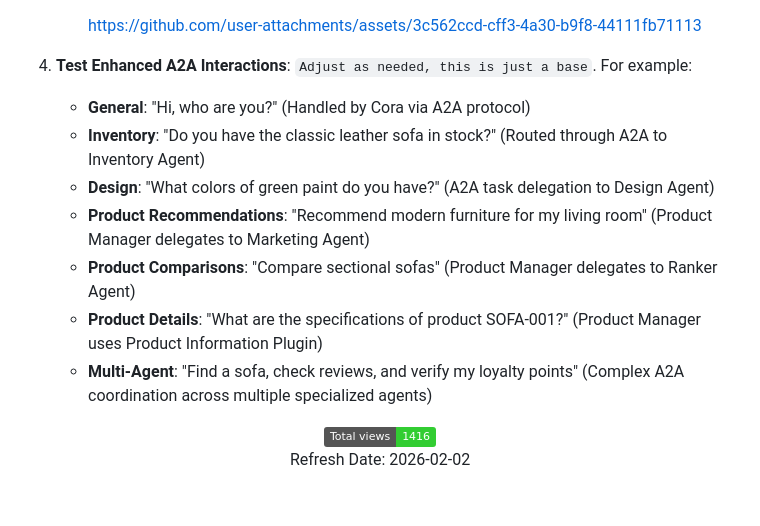
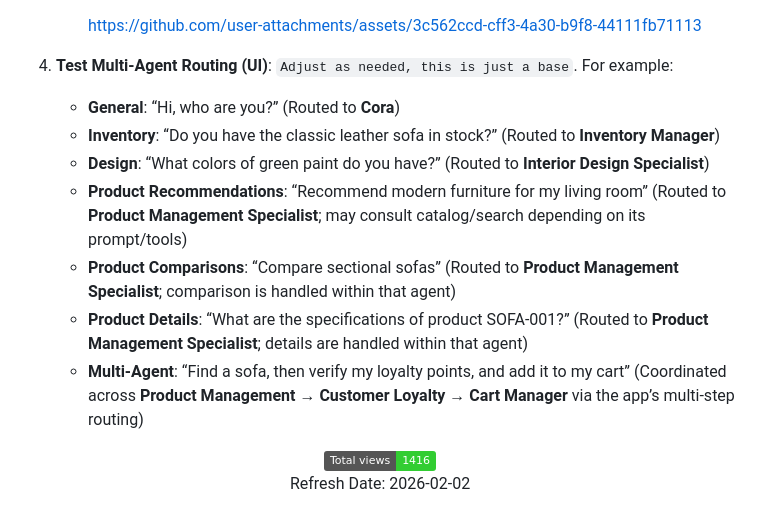
Before and after one commit to Cloud2BR-MSFTLearningHub/Agentic-DevOps-AI-Shopping, a Markdown page: README.md, the part around the change. Drawn GitHub-style; badges without logos.

Commit message:
Revise multi-agent routing examples in README
Updated the section on multi-agent routing to clarify roles and improve examples.

```diff
--- a/README.md
+++ b/README.md
@@ -202,14 +202,14 @@ graph TD
 
       <https://github.com/user-attachments/assets/3c562ccd-cff3-4a30-b9f8-44111fb71113>
 
-4. **Test Enhanced A2A Interactions**: `Adjust as needed, this is just a base`. For example:
-   - **General**: "Hi, who are you?" (Handled by Cora via A2A protocol)
-   - **Inventory**: "Do you have the classic leather sofa in stock?" (Routed through A2A to Inventory Agent)
-   - **Design**: "What colors of green paint do you have?" (A2A task delegation to Design Agent)
-   - **Product Recommendations**: "Recommend modern furniture for my living room" (Product Manager delegates to Marketing Agent)
-   - **Product Comparisons**: "Compare sectional sofas" (Product Manager delegates to Ranker Agent)
-   - **Product Details**: "What are the specifications of product SOFA-001?" (Product Manager uses Product Information Plugin)
-   - **Multi-Agent**: "Find a sofa, check reviews, and verify my loyalty points" (Complex A2A coordination across multiple specialized agents)
+4. **Test Multi-Agent Routing (UI)**: `Adjust as needed, this is just a base`. For example:
+    - **General**: “Hi, who are you?” (Routed to **Cora**)
+    - **Inventory**: “Do you have the classic leather sofa in stock?” (Routed to **Inventory Manager**)
+    - **Design**: “What colors of green paint do you have?” (Routed to **Interior Design Specialist**)
+    - **Product Recommendations**: “Recommend modern furniture for my living room” (Routed to **Product Management Specialist**; may consult catalog/search depending on its prompt/tools)
+    - **Product Comparisons**: “Compare sectional sofas” (Routed to **Product Management Specialist**; comparison is handled within that agent)
+    - **Product Details**: “What are the specifications of product SOFA-001?” (Routed to **Product Management Specialist**; details are handled within that agent)
+    - **Multi-Agent**: “Find a sofa, then verify my loyalty points, and add it to my cart” (Coordinated across **Product Management → Customer Loyalty → Cart Manager** via the app’s multi-step routing)
 
 <!-- START BADGE -->
 <div align="center">
```
